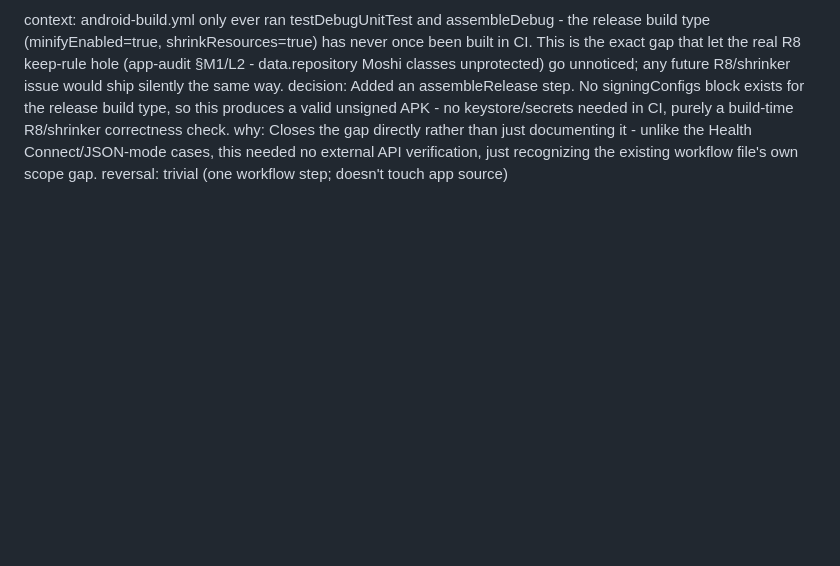
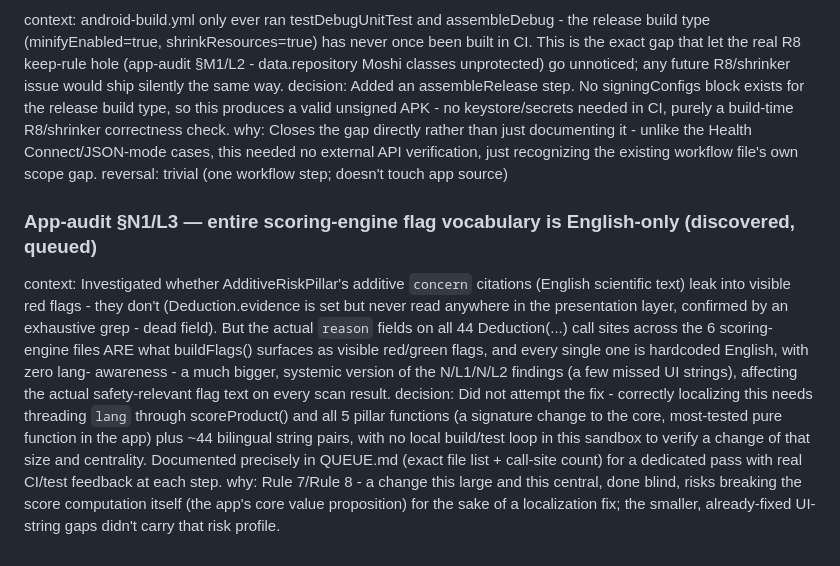
Before and after one commit to WW-Andene/Scan-eat, a Markdown page: LOG.md, the part around the change. GitHub-like rendering; blank space fills up the shorter version.

Commit message:
App-audit N/L3: document systemic English-only scoring-engine flag text (queued, too large to fix blind)

```diff
--- a/LOG.md
+++ b/LOG.md
@@ -876,3 +876,29 @@ why:       Closes the gap directly rather than just documenting it -
            external API verification, just recognizing the existing
            workflow file's own scope gap.
 reversal:  trivial (one workflow step; doesn't touch app source)
+
+### App-audit §N1/L3 — entire scoring-engine flag vocabulary is English-only (discovered, queued)
+context:   Investigated whether AdditiveRiskPillar's additive `concern`
+           citations (English scientific text) leak into visible red
+           flags - they don't (Deduction.evidence is set but never read
+           anywhere in the presentation layer, confirmed by an exhaustive
+           grep - dead field). But the actual `reason` fields on all 44
+           Deduction(...) call sites across the 6 scoring-engine files ARE
+           what buildFlags() surfaces as visible red/green flags, and
+           every single one is hardcoded English, with zero lang-
+           awareness - a much bigger, systemic version of the N/L1/N/L2
+           findings (a few missed UI strings), affecting the actual
+           safety-relevant flag text on every scan result.
+decision:  Did not attempt the fix - correctly localizing this needs
+           threading `lang` through scoreProduct() and all 5 pillar
+           functions (a signature change to the core, most-tested pure
+           function in the app) plus ~44 bilingual string pairs, with no
+           local build/test loop in this sandbox to verify a change of
+           that size and centrality. Documented precisely in QUEUE.md
+           (exact file list + call-site count) for a dedicated pass with
+           real CI/test feedback at each step.
+why:       Rule 7/Rule 8 - a change this large and this central, done
+           blind, risks breaking the score computation itself (the app's
+           core value proposition) for the sake of a localization fix;
+           the smaller, already-fixed UI-string gaps didn't carry that
+           risk profile.
```
Also changed, not shown: QUEUE.md (+20 -0 lines).
